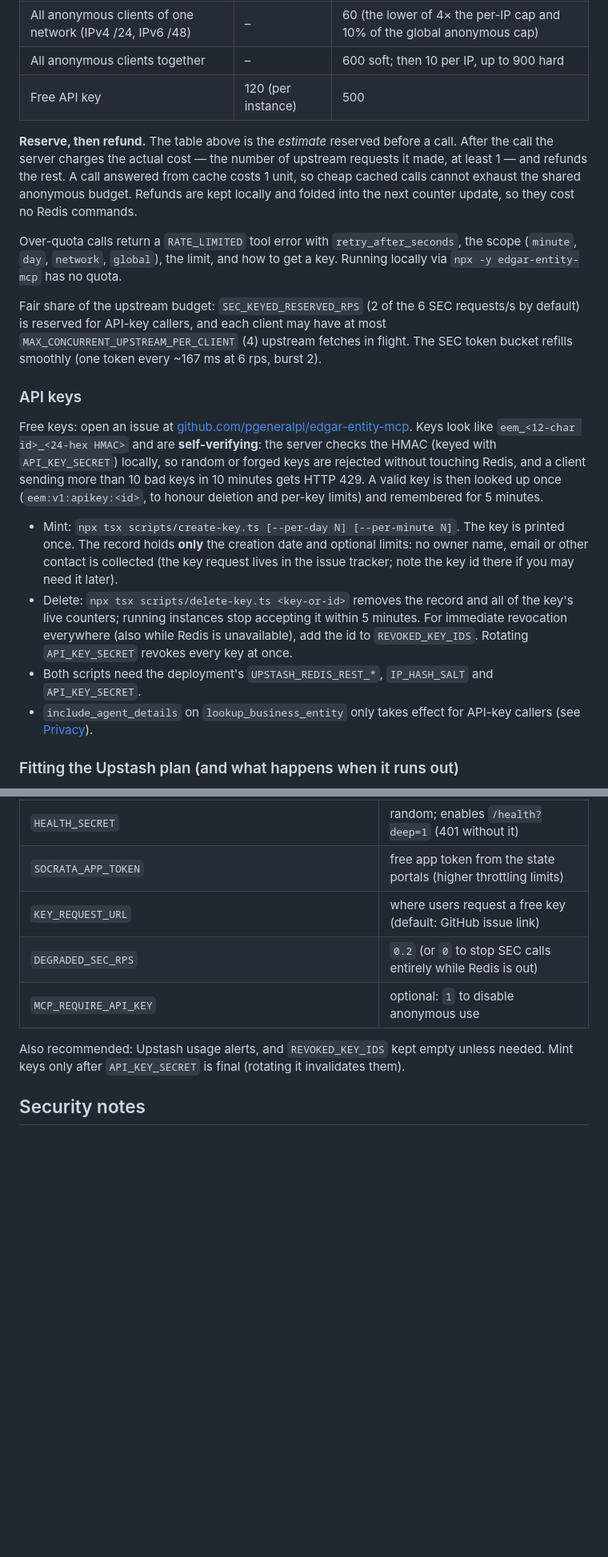
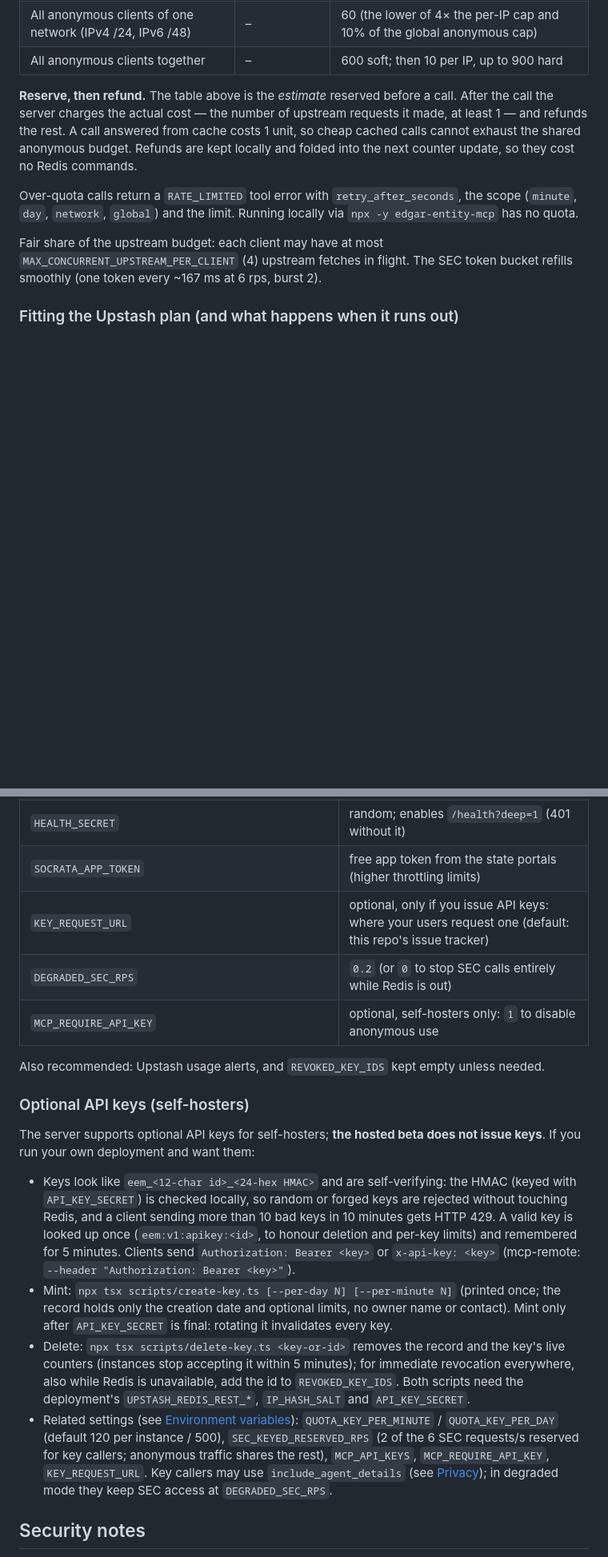
Before and after one commit to pgeneralpl/edgar-entity-mcp, a Markdown page: README.md, 2 parts joined by grey strips. Shown at 80% size. GitHub-like rendering; blank space fills up the shorter version.

Commit message:
docs(README): API-key docs -> short self-hosting note; hosted beta issues no keys
Kept in its own commit so it can be adjusted or dropped once the owner decides
whether the key code stays (undocumented) or is removed.

- 'Hosted quotas and API keys' -> 'Free beta limits (hosted quotas)'; no 'Free API key' row,
  no 'how to get a key' / keyed-reserve wording in the user-facing limits
- '### API keys' (with the 'Free keys: open an issue' invitation) removed; operator details
  condensed into 'Optional API keys (self-hosters)' under Production configuration
- Remote section: no Bearer/x-api-key instructions
- Privacy: individual agents are always withheld on the hosted endpoint
- Env/production tables: key settings marked as self-hoster-only

```diff
--- a/README.md
+++ b/README.md
@@ -222,22 +224,12 @@ The hosted endpoint charges each tool call in **units** that approximate how man
 | Anonymous (per IP, IPv6 per /64) | 30 (per instance) | 60 |
 | All anonymous clients of one network (IPv4 /24, IPv6 /48) | – | 60 (the lower of 4× the per-IP cap and 10% of the global anonymous cap) |
 | All anonymous clients together | – | 600 soft; then 10 per IP, up to 900 hard |
-| Free API key | 120 (per instance) | 500 |
 
 **Reserve, then refund.** The table above is the *estimate* reserved before a call. After the call the server charges the actual cost — the number of upstream requests it made, at least 1 — and refunds the rest. A call answered from cache costs 1 unit, so cheap cached calls cannot exhaust the shared anonymous budget. Refunds are kept locally and folded into the next counter update, so they cost no Redis commands.
 
-Over-quota calls return a `RATE_LIMITED` tool error with `retry_after_seconds`, the scope (`minute`, `day`, `network`, `global`), the limit, and how to get a key. Running locally via `npx -y edgar-entity-mcp` has no quota.
+Over-quota calls return a `RATE_LIMITED` tool error with `retry_after_seconds`, the scope (`minute`, `day`, `network`, `global`) and the limit. Running locally via `npx -y edgar-entity-mcp` has no quota.
 
-Fair share of the upstream budget: `SEC_KEYED_RESERVED_RPS` (2 of the 6 SEC requests/s by default) is reserved for API-key callers, and each client may have at most `MAX_CONCURRENT_UPSTREAM_PER_CLIENT` (4) upstream fetches in flight. The SEC token bucket refills smoothly (one token every ~167 ms at 6 rps, burst 2).
-
-### API keys
-
-Free keys: open an issue at [github.com/pgeneralpl/edgar-entity-mcp](https://github.com/pgeneralpl/edgar-entity-mcp/issues/new?title=Free+API+key+request). Keys look like `eem_<12-char id>_<24-hex HMAC>` and are **self-verifying**: the server checks the HMAC (keyed with `API_KEY_SECRET`) locally, so random or forged keys are rejected without touching Redis, and a client sending more than 10 bad keys in 10 minutes gets HTTP 429. A valid key is then looked up once (`eem:v1:apikey:<id>`, to honour deletion and per-key limits) and remembered for 5 minutes.
-
-- Mint: `npx tsx scripts/create-key.ts [--per-day N] [--per-minute N]`. The key is printed once. The record holds **only** the creation date and optional limits: no owner name, email or other contact is collected (the key request lives in the issue tracker; note the key id there if you may need it later).
-- Delete: `npx tsx scripts/delete-key.ts <key-or-id>` removes the record and all of the key's live counters; running instances stop accepting it within 5 minutes. For immediate revocation everywhere (also while Redis is unavailable), add the id to `REVOKED_KEY_IDS`. Rotating `API_KEY_SECRET` revokes every key at once.
-- Both scripts need the deployment's `UPSTASH_REDIS_REST_*`, `IP_HASH_SALT` and `API_KEY_SECRET`.
-- `include_agent_details` on `lookup_business_entity` only takes effect for API-key callers (see [Privacy](#privacy-and-personal-data)).
+Fair share of the upstream budget: each client may have at most `MAX_CONCURRENT_UPSTREAM_PER_CLIENT` (4) upstream fetches in flight. The SEC token bucket refills smoothly (one token every ~167 ms at 6 rps, burst 2).
 
 ### Fitting the Upstash plan (and what happens when it runs out)
 
@@ -359,11 +351,20 @@ The hosted deployment is live at https://edgar-entity-mcp.vercel.app/mcp. This i
 | `API_KEY_SECRET` | ≥ 32 random chars, different from `IP_HASH_SALT` |
 | `HEALTH_SECRET` | random; enables `/health?deep=1` (401 without it) |
 | `SOCRATA_APP_TOKEN` | free app token from the state portals (higher throttling limits) |
-| `KEY_REQUEST_URL` | where users request a free key (default: GitHub issue link) |
+| `KEY_REQUEST_URL` | optional, only if you issue API keys: where your users request one (default: this repo's issue tracker) |
 | `DEGRADED_SEC_RPS` | `0.2` (or `0` to stop SEC calls entirely while Redis is out) |
-| `MCP_REQUIRE_API_KEY` | optional: `1` to disable anonymous use |
+| `MCP_REQUIRE_API_KEY` | optional, self-hosters only: `1` to disable anonymous use |
 
-Also recommended: Upstash usage alerts, and `REVOKED_KEY_IDS` kept empty unless needed. Mint keys only after `API_KEY_SECRET` is final (rotating it invalidates them).
+Also recommended: Upstash usage alerts, and `REVOKED_KEY_IDS` kept empty unless needed.
+
+### Optional API keys (self-hosters)
+
+The server supports optional API keys for self-hosters; **the hosted beta does not issue keys**. If you run your own deployment and want them:
+
+- Keys look like `eem_<12-char id>_<24-hex HMAC>` and are self-verifying: the HMAC (keyed with `API_KEY_SECRET`) is checked locally, so random or forged keys are rejected without touching Redis, and a client sending more than 10 bad keys in 10 minutes gets HTTP 429. A valid key is looked up once (`eem:v1:apikey:<id>`, to honour deletion and per-key limits) and remembered for 5 minutes. Clients send `Authorization: Bearer <key>` or `x-api-key: <key>` (mcp-remote: `--header "Authorization: Bearer <key>"`).
+- Mint: `npx tsx scripts/create-key.ts [--per-day N] [--per-minute N]` (printed once; the record holds only the creation date and optional limits, no owner name or contact). Mint only after `API_KEY_SECRET` is final: rotating it invalidates every key.
+- Delete: `npx tsx scripts/delete-key.ts <key-or-id>` removes the record and the key's live counters (instances stop accepting it within 5 minutes); for immediate revocation everywhere, also while Redis is unavailable, add the id to `REVOKED_KEY_IDS`. Both scripts need the deployment's `UPSTASH_REDIS_REST_*`, `IP_HASH_SALT` and `API_KEY_SECRET`.
+- Related settings (see [Environment variables](#environment-variables)): `QUOTA_KEY_PER_MINUTE` / `QUOTA_KEY_PER_DAY` (default 120 per instance / 500), `SEC_KEYED_RESERVED_RPS` (2 of the 6 SEC requests/s reserved for key callers; anonymous traffic shares the rest), `MCP_API_KEYS`, `MCP_REQUIRE_API_KEY`, `KEY_REQUEST_URL`. Key callers may use `include_agent_details` (see [Privacy](#privacy-and-personal-data)); in degraded mode they keep SEC access at `DEGRADED_SEC_RPS`.
 
 ## Security notes
 
```
Also changed, not shown: other parts of README.md (+9 -7 lines).
